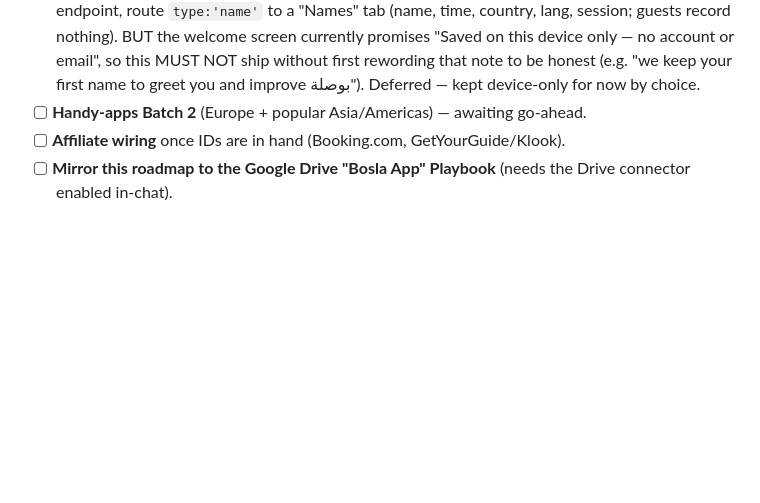
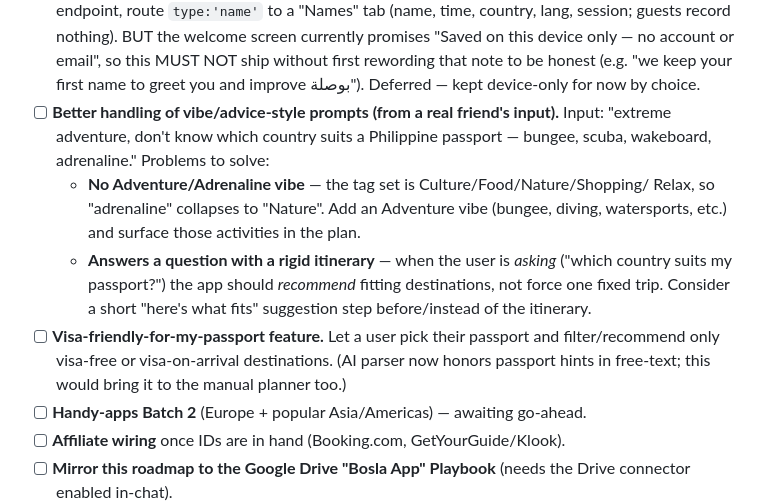
Before and after one commit to aalfadhala10/travel-itinerary-skill, a Markdown page: ROADMAP.md, the part around the change. Rendered like a GitHub page; blank space fills up the shorter version.

Commit message:
Roadmap: note adventure-vibe, advice-mode, and visa-friendly ideas
Captures learnings from a real friend's "extreme adventure / Philippine
passport" input: add an Adventure/Adrenaline vibe, recommend destinations
when the user is asking rather than forcing one itinerary, and a
visa-friendly-for-passport feature for the manual planner.

Co-Authored-By: Claude Opus 4.8 <noreply@anthropic.com>
Claude-Session: https://claude.ai/code/session_01V3Uah16ZnWxM2E2yQJEbHa

```diff
--- a/ROADMAP.md
+++ b/ROADMAP.md
@@ -49,6 +49,19 @@ Last updated: 2026-07-27.
   promises "Saved on this device only — no account or email", so this MUST NOT ship
   without first rewording that note to be honest (e.g. "we keep your first name to
   greet you and improve بوصلة"). Deferred — kept device-only for now by choice.
+- [ ] **Better handling of vibe/advice-style prompts (from a real friend's input).**
+  Input: "extreme adventure, don't know which country suits a Philippine passport —
+  bungee, scuba, wakeboard, adrenaline." Problems to solve:
+  - **No Adventure/Adrenaline vibe** — the tag set is Culture/Food/Nature/Shopping/
+    Relax, so "adrenaline" collapses to "Nature". Add an Adventure vibe (bungee,
+    diving, watersports, etc.) and surface those activities in the plan.
+  - **Answers a question with a rigid itinerary** — when the user is *asking*
+    ("which country suits my passport?") the app should *recommend* fitting
+    destinations, not force one fixed trip. Consider a short "here's what fits"
+    suggestion step before/instead of the itinerary.
+- [ ] **Visa-friendly-for-my-passport feature.** Let a user pick their passport and
+  filter/recommend only visa-free or visa-on-arrival destinations. (AI parser now
+  honors passport hints in free-text; this would bring it to the manual planner too.)
 - [ ] **Handy-apps Batch 2** (Europe + popular Asia/Americas) — awaiting go-ahead.
 - [ ] **Affiliate wiring** once IDs are in hand (Booking.com, GetYourGuide/Klook).
 - [ ] **Mirror this roadmap to the Google Drive "Bosla App" Playbook** (needs the
```
